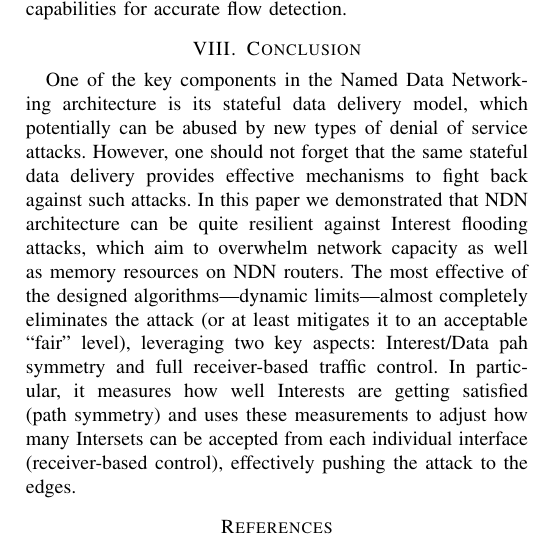
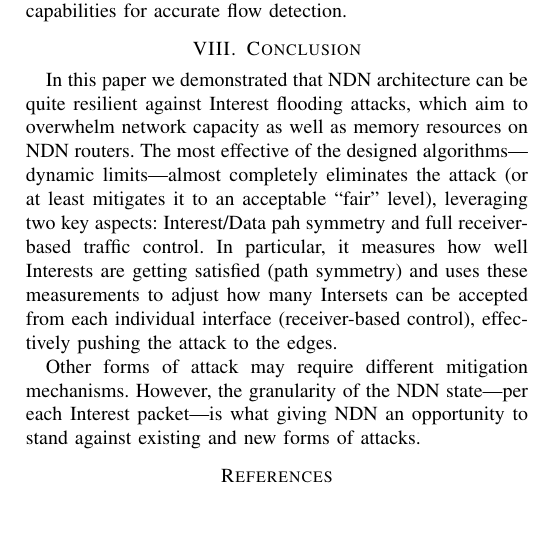
Before and after one commit to cawka/ifip-networking-2013-interest-flooding, a LaTeX paper (paper.tex, which reads 08-conclusion.tex): part of one column of page 11 of 11, cut so that both start at the same text, the shorter picture padded with empty space. Compiled offline with pdfLaTeX.

Commit message:
Updated conclusion with a final remark
git-svn-id: https://ndnpub.parc.com/ndn-papers/NDN-SEC/dos-protection@878 df1a90cd-247b-4364-bdaf-287a704eb499

```diff
--- a/08-conclusion.tex
+++ b/08-conclusion.tex
@@ -6,15 +6,15 @@
 % one may think that
 
 
-One of the key components in the Named Data Networking architecture is its stateful data delivery model, which potentially can be abused by new types of denial of service attacks.
-However, one should not forget that the same stateful data delivery provides effective mechanisms to fight back against such attacks.
+% One of the key components in the Named Data Networking architecture is its stateful data delivery model, which potentially can be abused by new types of denial of service attacks.
+% However, one should not forget that the same stateful data delivery provides effective mechanisms to fight back against such attacks.
+
 In this paper we demonstrated that NDN architecture can be quite resilient against Interest flooding attacks, which aim to overwhelm network capacity as well as memory resources on NDN routers.
 The most effective of the designed algorithms---dynamic limits---almost completely eliminates the attack (or at least mitigates it to an acceptable ``fair'' level), leveraging two key aspects: Interest/Data pah symmetry and full receiver-based traffic control.
 In particular, it measures how well Interests are getting satisfied (path symmetry) and uses these measurements to adjust how many Intersets can be accepted from each individual interface (receiver-based control), effectively pushing the attack to the edges.
 
-% Alex: I feel that we should say something else in the conclusion, but not sure what...
-
-% In conclusion, we want to emphasize that Named Data Networking architecture has much more potential, even to protect against attacks,
+Other forms of attack may require different mitigation mechanisms.
+However, the granularity of the NDN state---per each Interest packet---is what giving NDN an opportunity to stand against existing and new forms of attacks.
 
 
 % We hope that this paper will change attitude to NDN design
```
